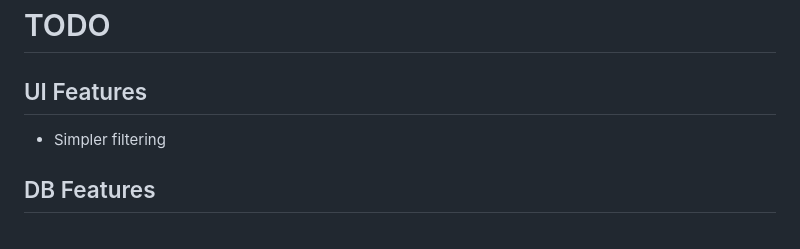
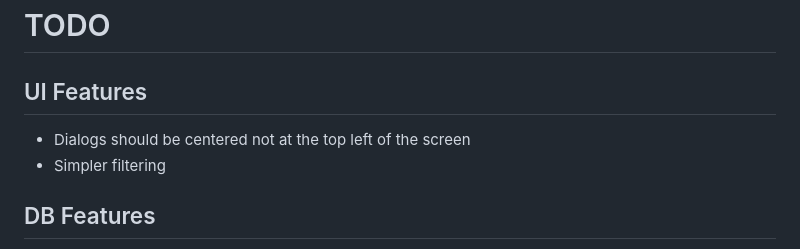
Before and after one commit to cawoodm/minnidbmax, a Markdown page: TODO.md, the part around the change. GitHub-like rendering.

```diff
--- a/TODO.md
+++ b/TODO.md
@@ -1,6 +1,7 @@
 # TODO
 
 ## UI Features
+* Dialogs should be centered not at the top left of the screen
 * Simpler filtering
 
 ## DB Features
```
Also changed, not shown: CHANGELOG.md (+1 -0 lines), README.md (+1 -2 lines), docs/screenshot_filter.png, 3 other files.
